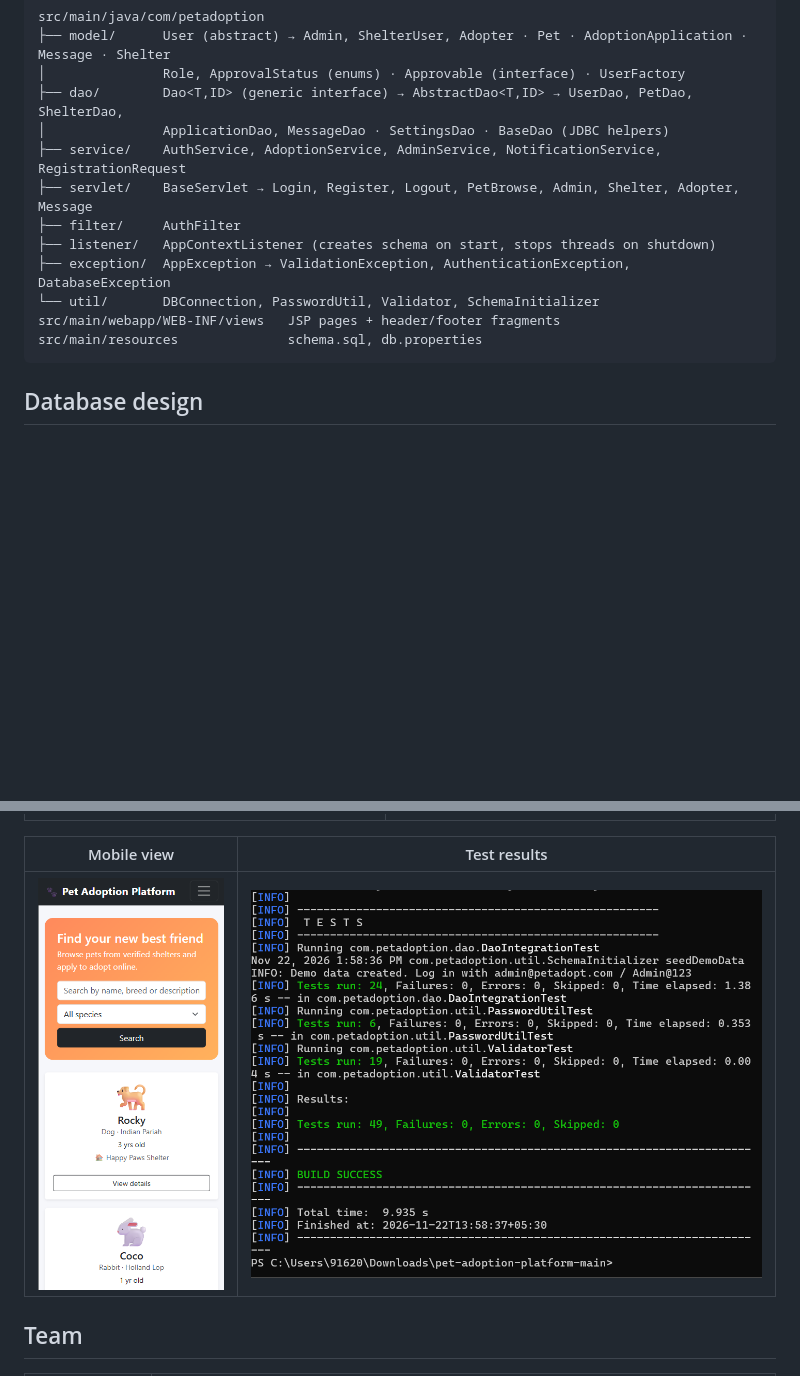
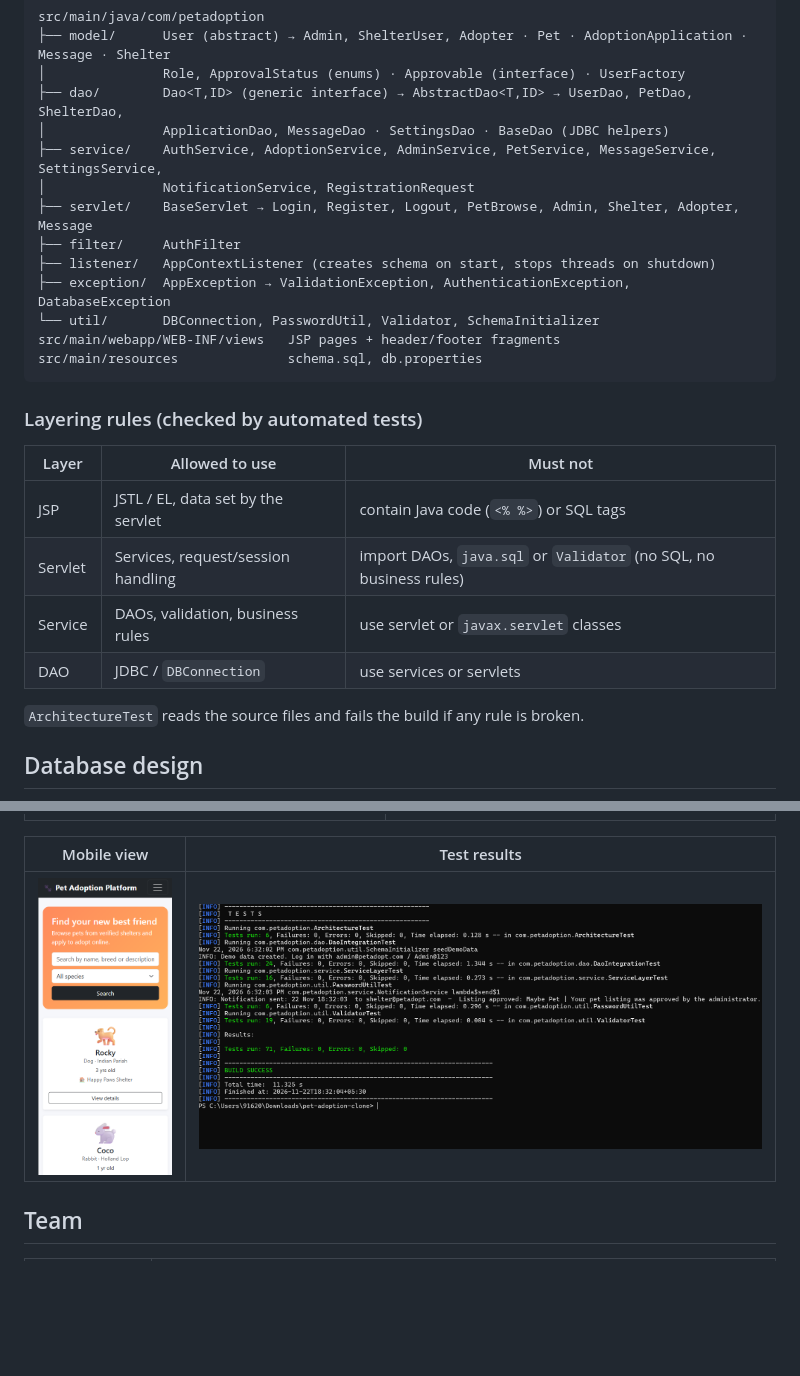
Before and after one commit to prachi600/pet-adoption-platform, a Markdown page: README.md, 2 parts joined by grey strips. Drawn GitHub-style; pictures changed too: docs/screenshots/tests.png; blank space fills up the shorter version.

Commit message:
Refactor: strict Servlet -> Service -> DAO layering with architecture tests

````diff
--- a/README.md
+++ b/README.md
@@ -67,7 +67,8 @@ src/main/java/com/petadoption
 │               Role, ApprovalStatus (enums) · Approvable (interface) · UserFactory
 ├── dao/        Dao<T,ID> (generic interface) → AbstractDao<T,ID> → UserDao, PetDao, ShelterDao,
 │               ApplicationDao, MessageDao · SettingsDao · BaseDao (JDBC helpers)
-├── service/    AuthService, AdoptionService, AdminService, NotificationService, RegistrationRequest
+├── service/    AuthService, AdoptionService, AdminService, PetService, MessageService, SettingsService,
+│               NotificationService, RegistrationRequest
 ├── servlet/    BaseServlet → Login, Register, Logout, PetBrowse, Admin, Shelter, Adopter, Message
 ├── filter/     AuthFilter
 ├── listener/   AppContextListener (creates schema on start, stops threads on shutdown)
@@ -76,6 +77,17 @@ src/main/java/com/petadoption
 src/main/webapp/WEB-INF/views   JSP pages + header/footer fragments
 src/main/resources              schema.sql, db.properties
 ```
+
+### Layering rules (checked by automated tests)
+
+| Layer | Allowed to use | Must not |
+|-------|----------------|----------|
+| JSP | JSTL / EL, data set by the servlet | contain Java code (`<% %>`) or SQL tags |
+| Servlet | Services, request/session handling | import DAOs, `java.sql` or `Validator` (no SQL, no business rules) |
+| Service | DAOs, validation, business rules | use servlet or `javax.servlet` classes |
+| DAO | JDBC / `DBConnection` | use services or servlets |
+
+`ArchitectureTest` reads the source files and fails the build if any rule is broken.
 
 ## Database design
 
````
Also changed, not shown: 15 other files.
